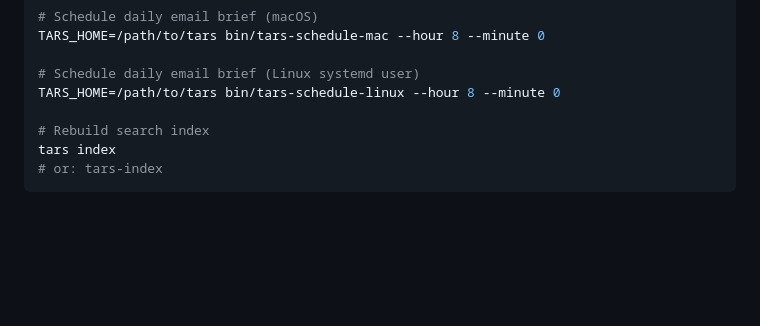
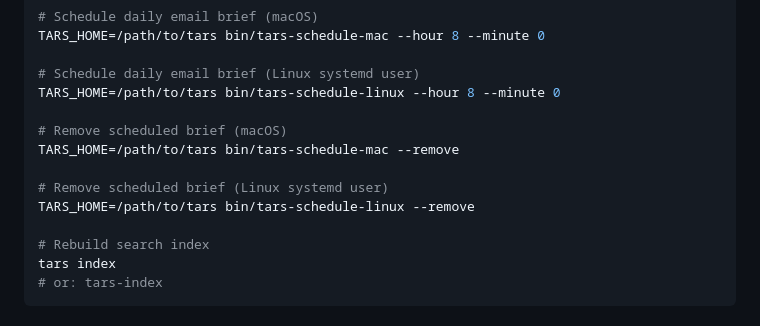
Before and after one commit to dehora/tars, a Markdown page: README.md, the part around the change. Rendered like a GitHub page; blank space fills up the shorter version.

Commit message:
Adds schedule removal instructions
Co-Authored-By: OpenAI Codex <codex@openai.com>

```diff
--- a/README.md
+++ b/README.md
@@ -80,6 +80,12 @@ TARS_HOME=/path/to/tars bin/tars-schedule-mac --hour 8 --minute 0
 
 # Schedule daily email brief (Linux systemd user)
 TARS_HOME=/path/to/tars bin/tars-schedule-linux --hour 8 --minute 0
+
+# Remove scheduled brief (macOS)
+TARS_HOME=/path/to/tars bin/tars-schedule-mac --remove
+
+# Remove scheduled brief (Linux systemd user)
+TARS_HOME=/path/to/tars bin/tars-schedule-linux --remove
 
 # Rebuild search index
 tars index
```
